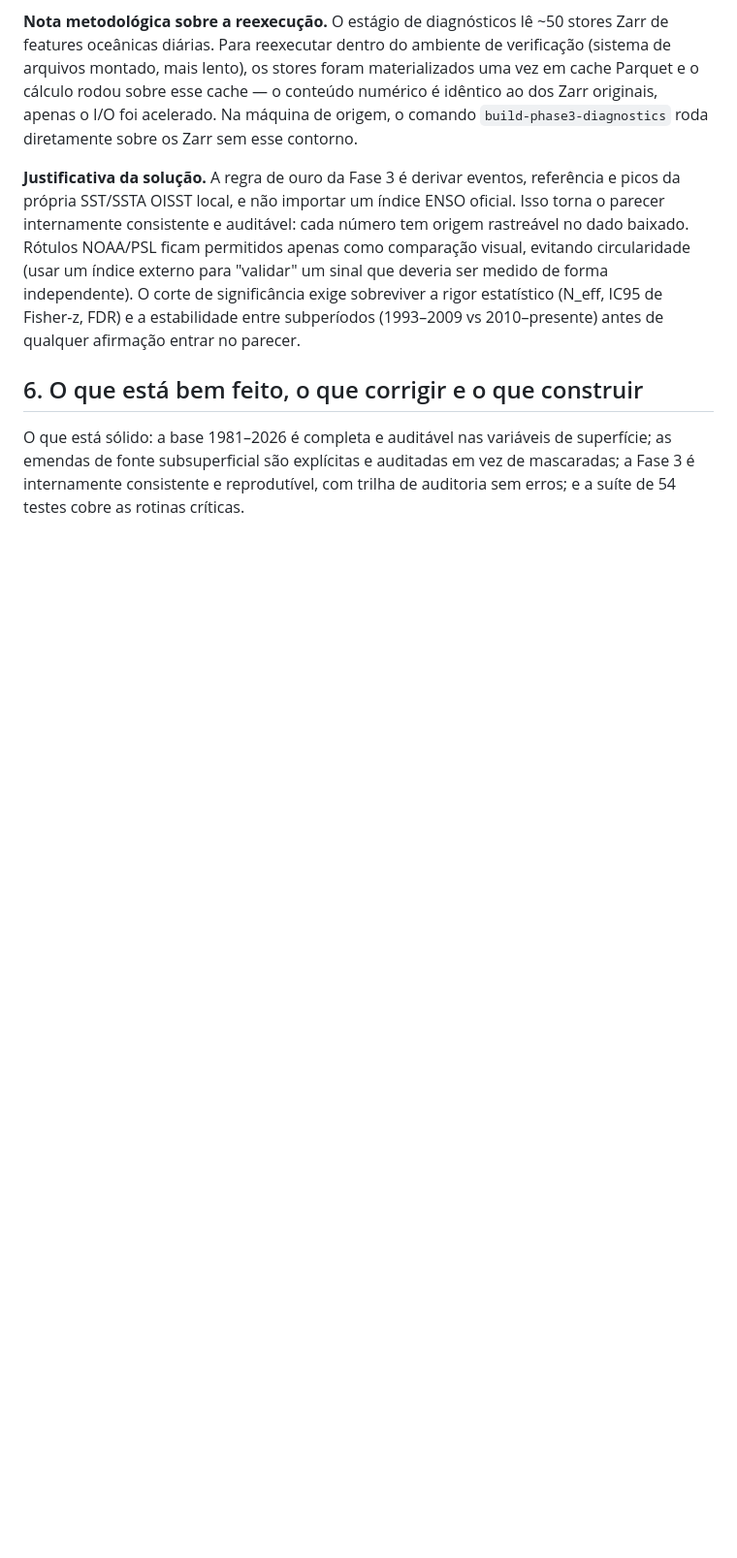
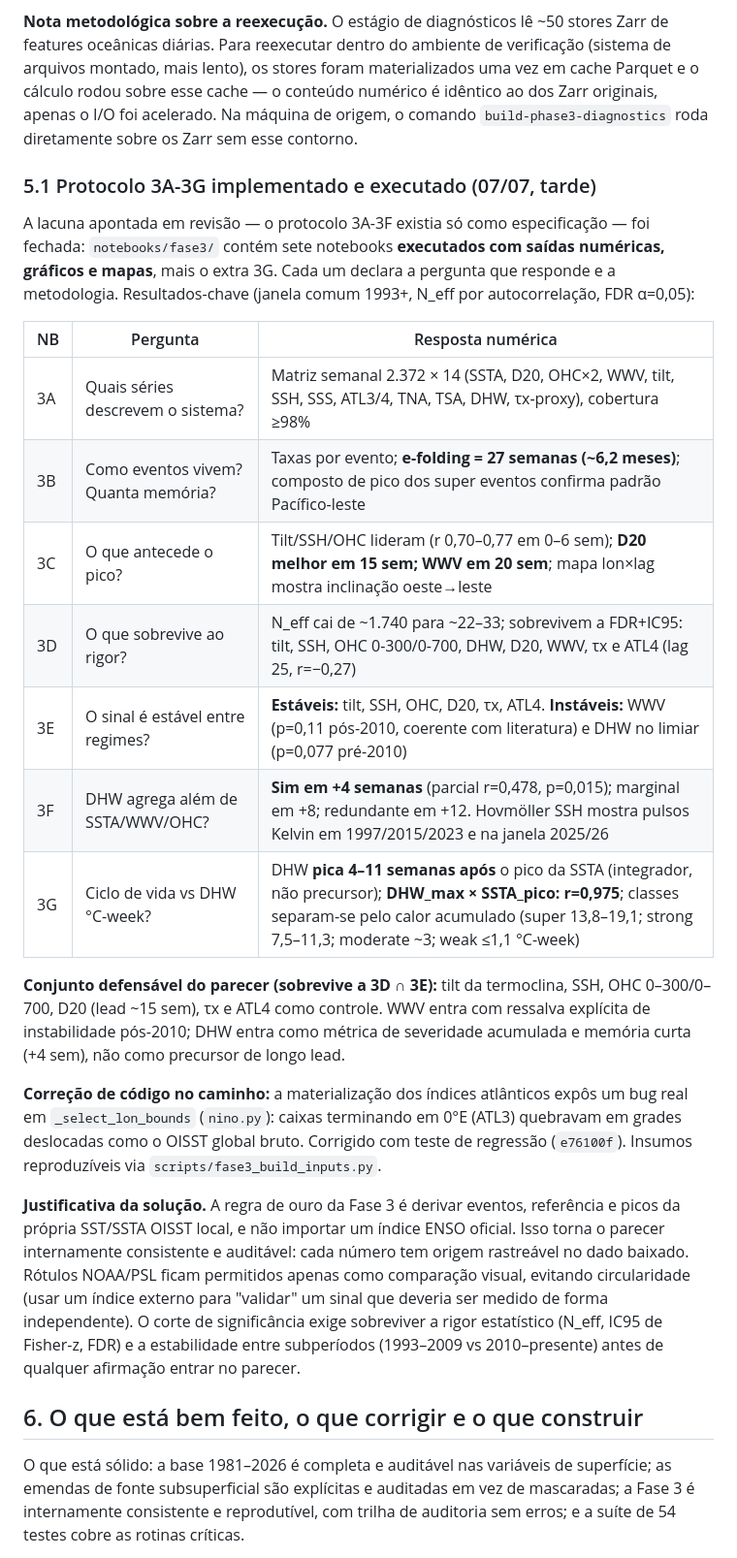
Before and after one commit to thiago-vilar/Nino26, a Markdown page: docs/RELATORIO_FASES_1_3.md, the part around the change. Shown at 97% size. GitHub-like rendering; blank space fills up the shorter version.

Commit message:
docs: relatorio Fases 1-3 com secao 5.1 (protocolo 3A-3G executado e conjunto defensavel do parecer)

```diff
--- a/docs/RELATORIO_FASES_1_3.md
+++ b/docs/RELATORIO_FASES_1_3.md
@@ -49,6 +49,24 @@ A trajetória diária cobre **16.353 dias (1981-09-01 a 2026-06-09)** e a refer
 
 **Nota metodológica sobre a reexecução.** O estágio de diagnósticos lê ~50 stores Zarr de features oceânicas diárias. Para reexecutar dentro do ambiente de verificação (sistema de arquivos montado, mais lento), os stores foram materializados uma vez em cache Parquet e o cálculo rodou sobre esse cache — o conteúdo numérico é idêntico ao dos Zarr originais, apenas o I/O foi acelerado. Na máquina de origem, o comando `build-phase3-diagnostics` roda diretamente sobre os Zarr sem esse contorno.
 
+### 5.1 Protocolo 3A-3G implementado e executado (07/07, tarde)
+
+A lacuna apontada em revisão — o protocolo 3A-3F existia só como especificação — foi fechada: `notebooks/fase3/` contém sete notebooks **executados com saídas numéricas, gráficos e mapas**, mais o extra 3G. Cada um declara a pergunta que responde e a metodologia. Resultados-chave (janela comum 1993+, N_eff por autocorrelação, FDR α=0,05):
+
+| NB | Pergunta | Resposta numérica |
+|---|---|---|
+| 3A | Quais séries descrevem o sistema? | Matriz semanal 2.372 × 14 (SSTA, D20, OHC×2, WWV, tilt, SSH, SSS, ATL3/4, TNA, TSA, DHW, τx-proxy), cobertura ≥98% |
+| 3B | Como eventos vivem? Quanta memória? | Taxas por evento; **e-folding = 27 semanas (~6,2 meses)**; composto de pico dos super eventos confirma padrão Pacífico-leste |
+| 3C | O que antecede o pico? | Tilt/SSH/OHC lideram (r 0,70–0,77 em 0–6 sem); **D20 melhor em 15 sem; WWV em 20 sem**; mapa lon×lag mostra inclinação oeste→leste |
+| 3D | O que sobrevive ao rigor? | N_eff cai de ~1.740 para ~22–33; sobrevivem a FDR+IC95: tilt, SSH, OHC 0-300/0-700, DHW, D20, WWV, τx e ATL4 (lag 25, r=−0,27) |
+| 3E | O sinal é estável entre regimes? | **Estáveis:** tilt, SSH, OHC, D20, τx, ATL4. **Instáveis:** WWV (p=0,11 pós-2010, coerente com literatura) e DHW no limiar (p=0,077 pré-2010) |
+| 3F | DHW agrega além de SSTA/WWV/OHC? | **Sim em +4 semanas** (parcial r=0,478, p=0,015); marginal em +8; redundante em +12. Hovmöller SSH mostra pulsos Kelvin em 1997/2015/2023 e na janela 2025/26 |
+| 3G | Ciclo de vida vs DHW °C-week? | DHW **pica 4–11 semanas após** o pico da SSTA (integrador, não precursor); **DHW_max × SSTA_pico: r=0,975**; classes separam-se pelo calor acumulado (super 13,8–19,1; strong 7,5–11,3; moderate ~3; weak ≤1,1 °C-week) |
+
+**Conjunto defensável do parecer (sobrevive a 3D ∩ 3E):** tilt da termoclina, SSH, OHC 0–300/0–700, D20 (lead ~15 sem), τx e ATL4 como controle. WWV entra com ressalva explícita de instabilidade pós-2010; DHW entra como métrica de severidade acumulada e memória curta (+4 sem), não como precursor de longo lead.
+
+**Correção de código no caminho:** a materialização dos índices atlânticos expôs um bug real em `_select_lon_bounds` (`nino.py`): caixas terminando em 0°E (ATL3) quebravam em grades deslocadas como o OISST global bruto. Corrigido com teste de regressão (`e76100f`). Insumos reproduzíveis via `scripts/fase3_build_inputs.py`.
+
 **Justificativa da solução.** A regra de ouro da Fase 3 é derivar eventos, referência e picos da própria SST/SSTA OISST local, e não importar um índice ENSO oficial. Isso torna o parecer internamente consistente e auditável: cada número tem origem rastreável no dado baixado. Rótulos NOAA/PSL ficam permitidos apenas como comparação visual, evitando circularidade (usar um índice externo para "validar" um sinal que deveria ser medido de forma independente). O corte de significância exige sobreviver a rigor estatístico (N_eff, IC95 de Fisher-z, FDR) e a estabilidade entre subperíodos (1993–2009 vs 2010–presente) antes de qualquer afirmação entrar no parecer.
 
 ## 6. O que está bem feito, o que corrigir e o que construir
```
